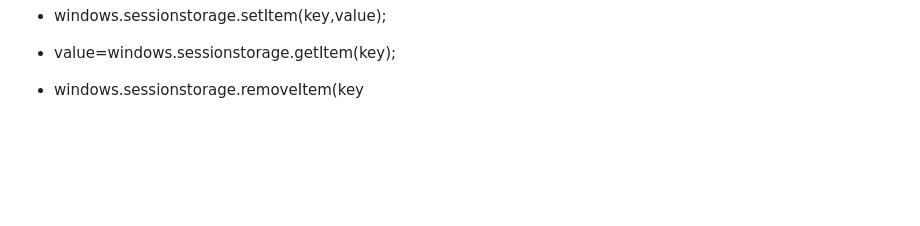
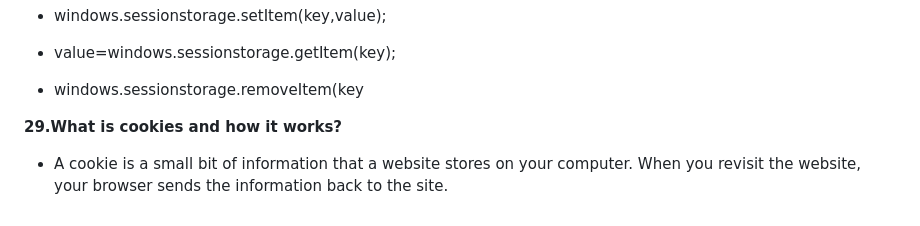
Before and after one commit to Nandakishore695/HTML-CSS-Javascript, a Markdown page: README.md, the part around the change. Rendered like a GitHub page; blank space fills up the shorter version.

```diff
--- a/README.md
+++ b/README.md
@@ -244,3 +244,7 @@ On a webpage to display some special characters are reserved like
 - windows.sessionstorage.setItem(key,value);
 - value=windows.sessionstorage.getItem(key);
 - windows.sessionstorage.removeItem(key
+
+**29.What is cookies and how it works?**
+
+- A cookie is a small bit of information that a website stores on your computer. When you revisit the website, your browser sends the information back to the site.
```
